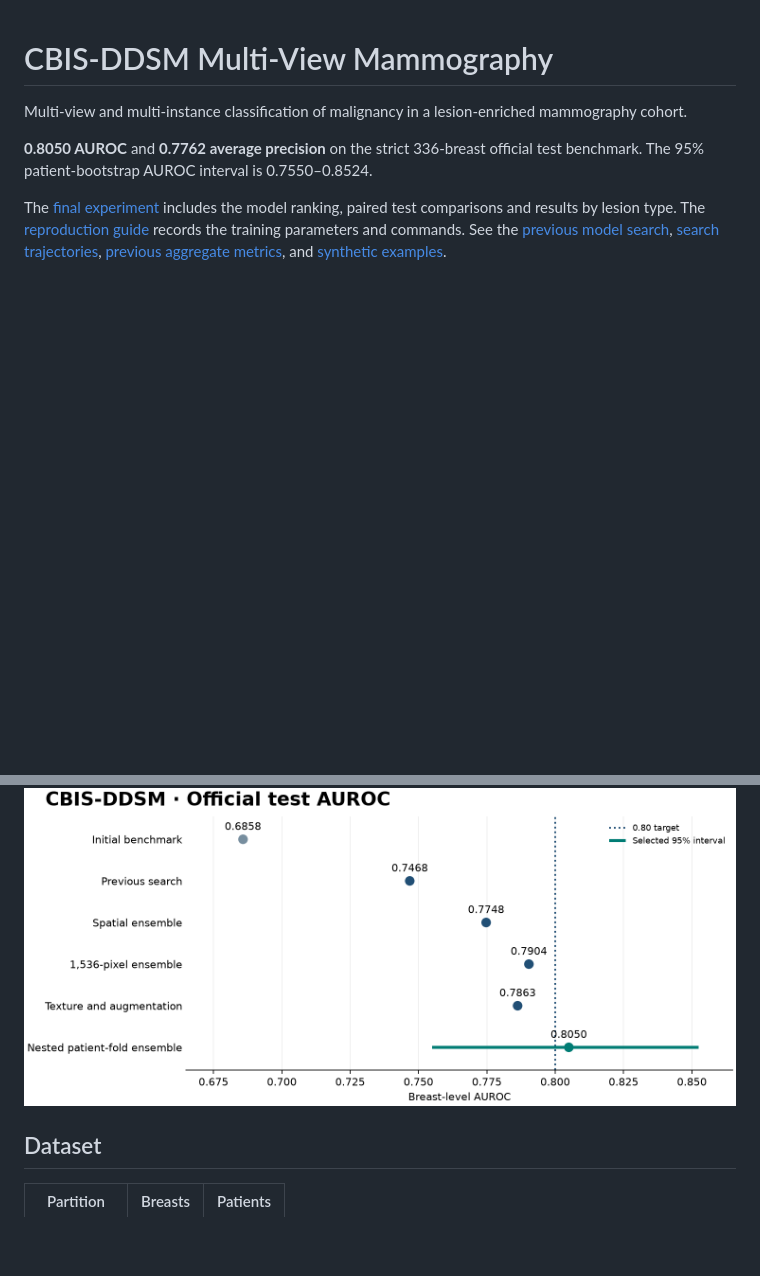
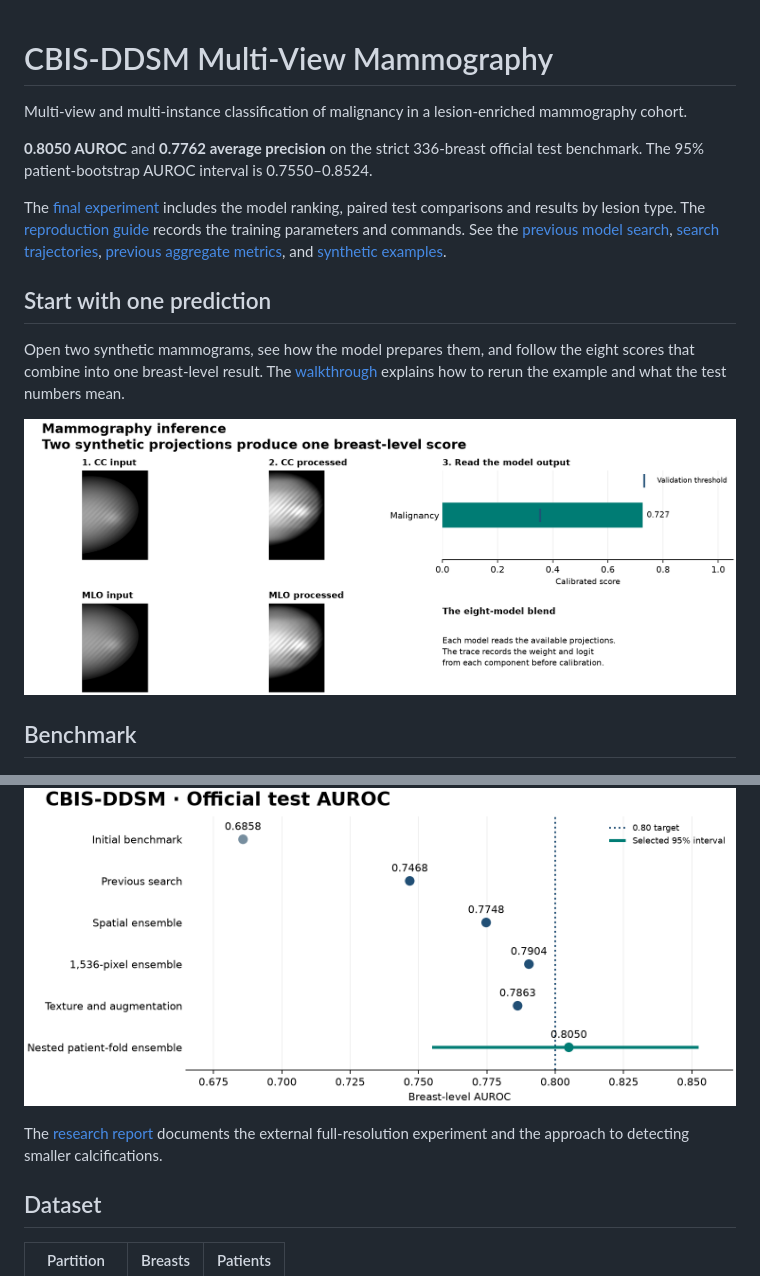
Before and after one commit to ThorsenH1/cbis-ddsm-mammography-ml, a Markdown page: README.md, 2 parts joined by grey strips. Drawn GitHub-style; pictures changed too: examples/workflow.png (added); blank space fills up the shorter version.

Commit message:
Document the model with a verified end-to-end example

```diff
--- a/README.md
+++ b/README.md
@@ -6,7 +6,17 @@ Multi-view and multi-instance classification of malignancy in a lesion-enriched
 
 The [final experiment](AUROC.md) includes the model ranking, paired test comparisons and results by lesion type. The [reproduction guide](REPRODUCE.md) records the training parameters and commands. See the [previous model search](REPORT.md), [search trajectories](figures/search.png), [previous aggregate metrics](metrics.json), and [synthetic examples](examples/README.md).
 
+## Start with one prediction
+
+Open two synthetic mammograms, see how the model prepares them, and follow the eight scores that combine into one breast-level result. The [walkthrough](WALKTHROUGH.md) explains how to rerun the example and what the test numbers mean.
+
+![Two example mammograms, their processed inputs and the final model score](examples/workflow.png)
+
+## Benchmark
+
 ![Aggregate AUROC across the mammography benchmark rounds](figures/auroc-summary.png)
+
+The [research report](RESEARCH.md) documents the external full-resolution experiment and the approach to detecting smaller calcifications.
 
 ## Dataset
 
```
Also changed, not shown: RESEARCH.md (added, +20 -0 lines), WALKTHROUGH.md (added, +45 -0 lines), 2 other files.
